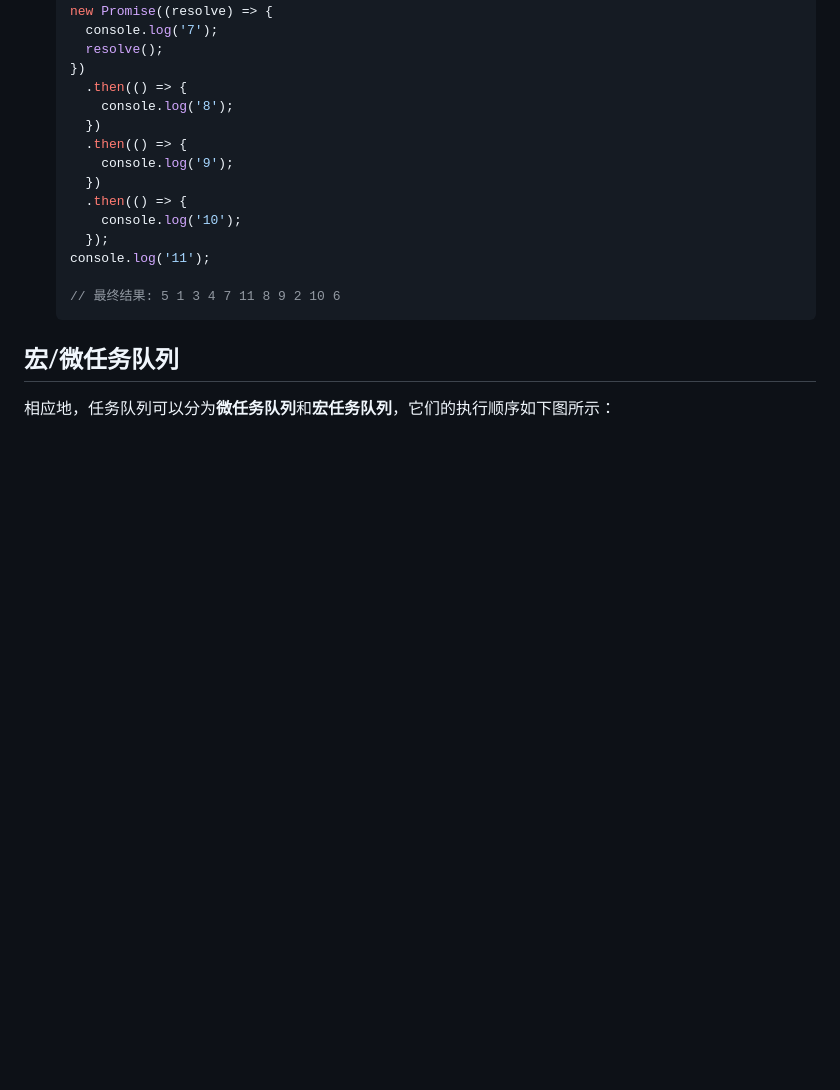
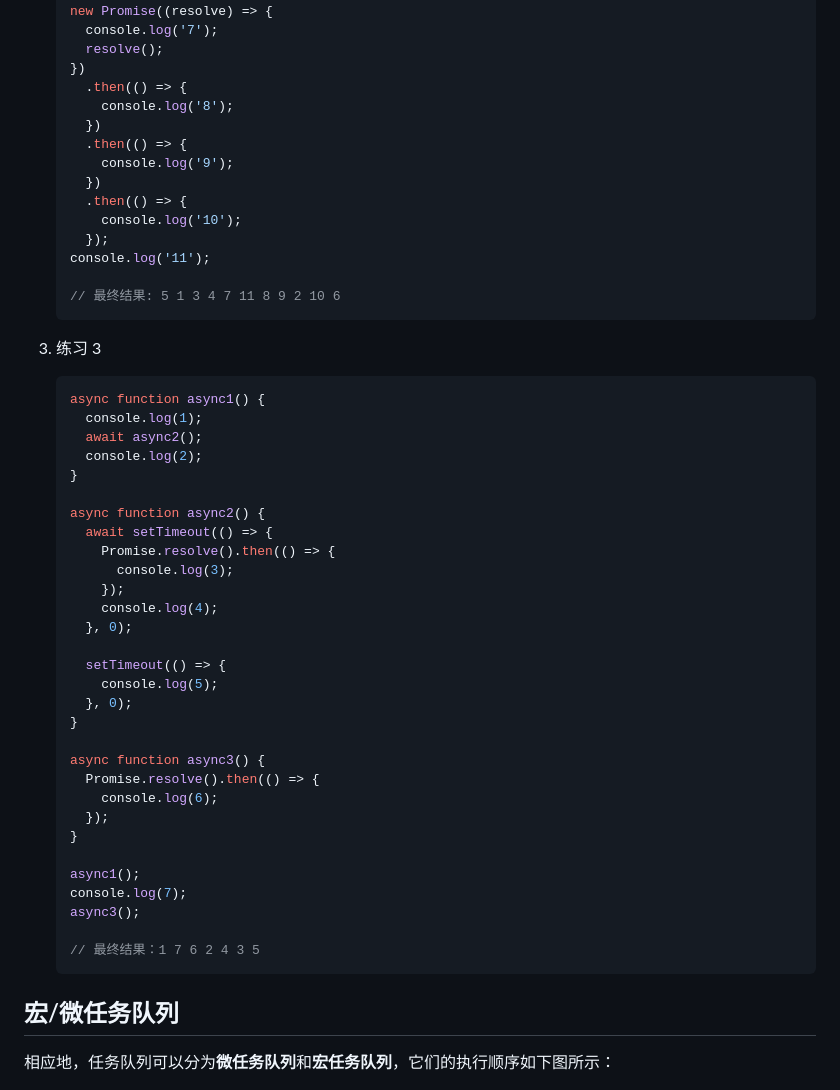
Before and after one commit to liuyib/note, a Markdown page: 浏览器相关/深入理解 JS 事件循环机制（浏览器篇）.md, the part around the change. Drawn GitHub-style; blank space fills up the shorter version.

Commit message:
更新例题

````diff
--- a/浏览器相关/深入理解 JS 事件循环机制（浏览器篇）.md
+++ b/浏览器相关/深入理解 JS 事件循环机制（浏览器篇）.md
@@ -210,6 +210,41 @@ Promise.resolve()
    // 最终结果: 5 1 3 4 7 11 8 9 2 10 6
    ```
 
+3. 练习 3
+
+   ```js
+   async function async1() {
+     console.log(1);
+     await async2();
+     console.log(2);
+   }
+
+   async function async2() {
+     await setTimeout(() => {
+       Promise.resolve().then(() => {
+         console.log(3);
+       });
+       console.log(4);
+     }, 0);
+
+     setTimeout(() => {
+       console.log(5);
+     }, 0);
+   }
+
+   async function async3() {
+     Promise.resolve().then(() => {
+       console.log(6);
+     });
+   }
+
+   async1();
+   console.log(7);
+   async3();
+
+   // 最终结果：1 7 6 2 4 3 5
+   ```
+
 ## 宏/微任务队列
 
 相应地，任务队列可以分为**微任务队列**和**宏任务队列**，它们的执行顺序如下图所示：
````
